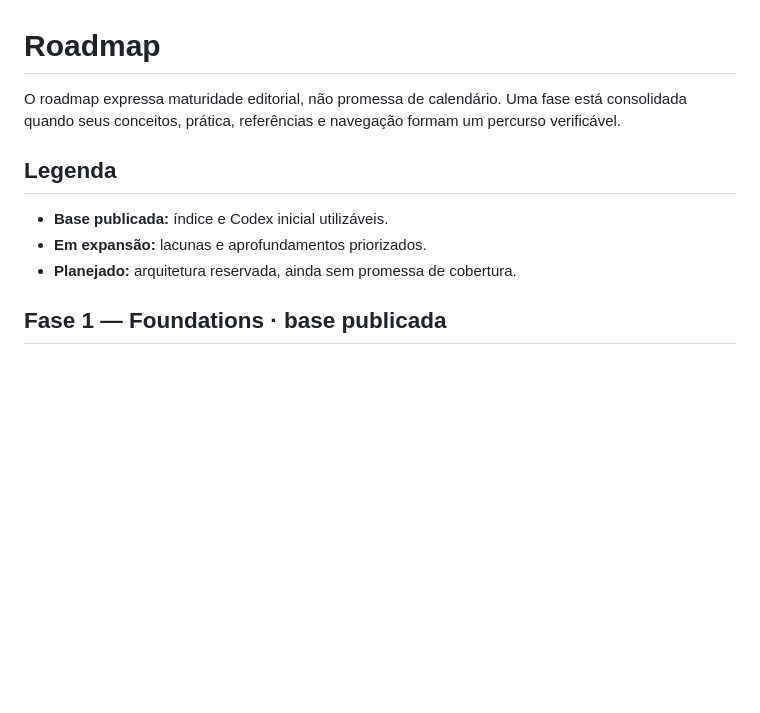
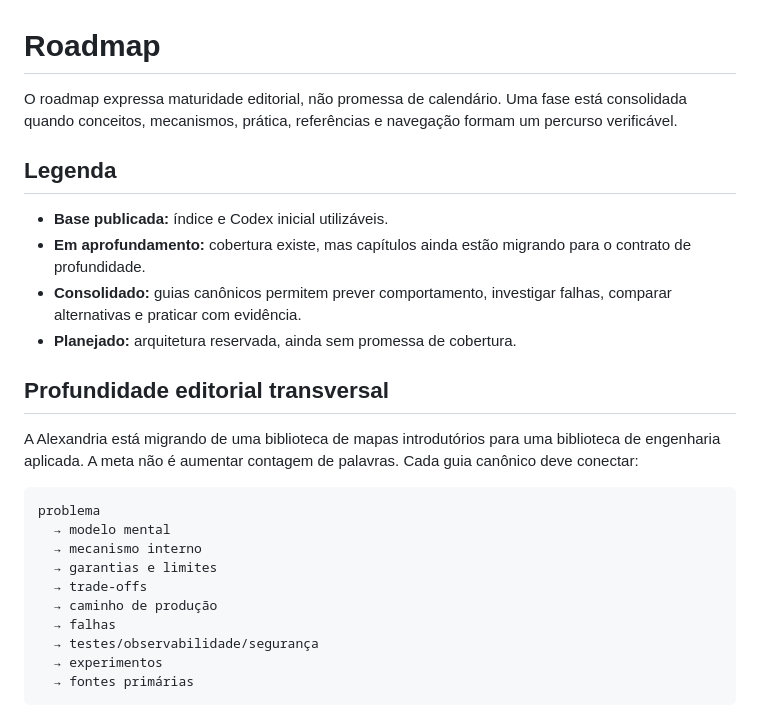
Before and after one commit to blasther12/alexandria, a Markdown page: ROADMAP.md, the part around one of its changes. Rendered like a GitHub page; blank space fills up the shorter version.

````diff
--- a/ROADMAP.md
+++ b/ROADMAP.md
@@ -1,13 +1,34 @@
 # Roadmap
 
 O roadmap expressa maturidade editorial, não promessa de calendário. Uma fase
-está consolidada quando seus conceitos, prática, referências e navegação formam
-um percurso verificável.
+está consolidada quando conceitos, mecanismos, prática, referências e navegação
+formam um percurso verificável.
 
 ## Legenda
 
 - **Base publicada:** índice e Codex inicial utilizáveis.
-- **Em expansão:** lacunas e aprofundamentos priorizados.
+- **Em aprofundamento:** cobertura existe, mas capítulos ainda estão migrando para
+  o contrato de profundidade.
+- **Consolidado:** guias canônicos permitem prever comportamento, investigar
+  falhas, comparar alternativas e praticar com evidência.
 - **Planejado:** arquitetura reservada, ainda sem promessa de cobertura.
 
-## Fase 1 — Foundations · base publicada
+## Profundidade editorial transversal
+
+A Alexandria está migrando de uma biblioteca de mapas introdutórios para uma
+biblioteca de engenharia aplicada. A meta não é aumentar contagem de palavras.
+Cada guia canônico deve conectar:
+
+```text
+problema
+  → modelo mental
+  → mecanismo interno
+  → garantias e limites
+  → trade-offs
+  → caminho de produção
+  → falhas
+  → testes/observabilidade/segurança
+  → experimentos
+  → fontes primárias
+```
+
````
Also changed, not shown: other parts of ROADMAP.md (+71 -18 lines).
